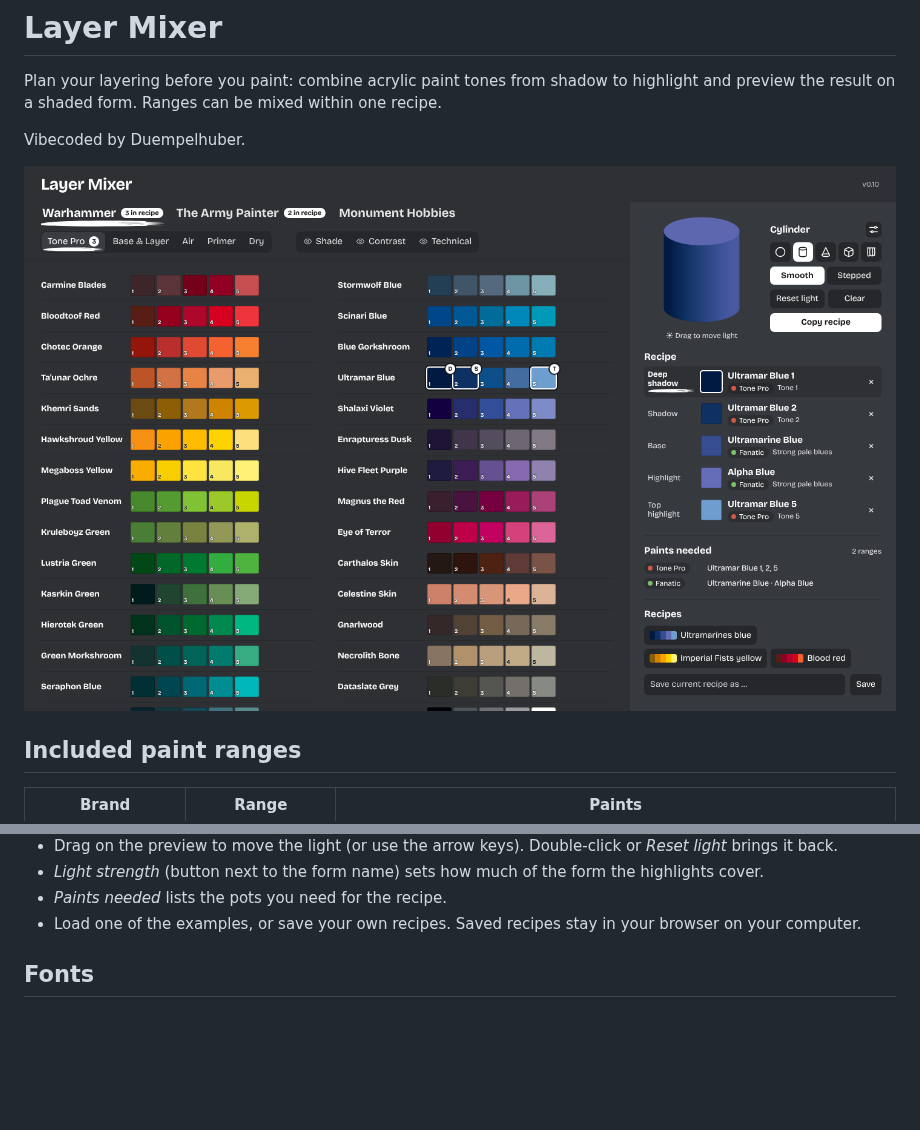
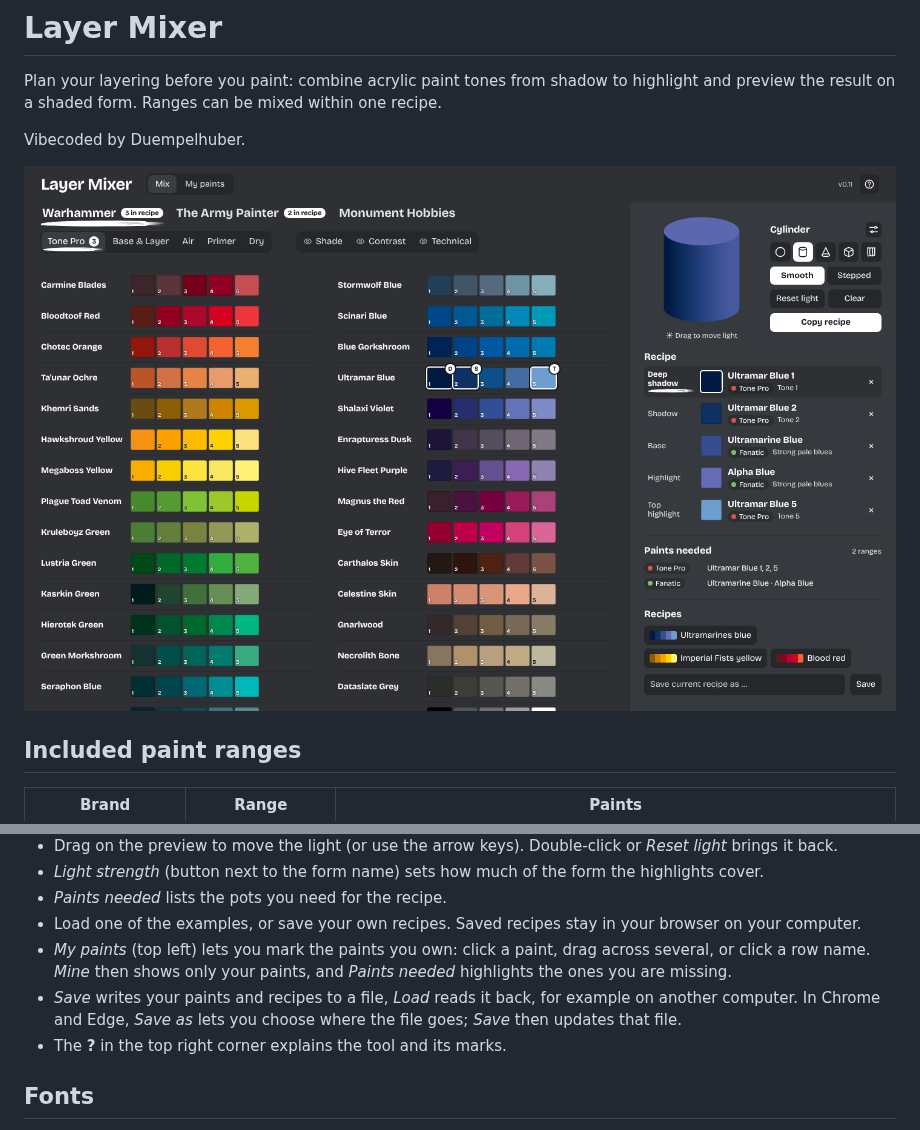
Before and after one commit to Duempelhuber/layer-mixer, a Markdown page: README.md, 2 parts joined by grey strips. GitHub-like rendering; pictures changed too: screenshot.png; blank space fills up the shorter version.

```diff
--- a/README.md
+++ b/README.md
@@ -50,6 +50,9 @@ Vibecoded by Duempelhuber.
 - *Light strength* (button next to the form name) sets how much of the form the highlights cover.
 - *Paints needed* lists the pots you need for the recipe.
 - Load one of the examples, or save your own recipes. Saved recipes stay in your browser on your computer.
+- *My paints* (top left) lets you mark the paints you own: click a paint, drag across several, or click a row name. *Mine* then shows only your paints, and *Paints needed* highlights the ones you are missing.
+- *Save* writes your paints and recipes to a file, *Load* reads it back, for example on another computer. In Chrome and Edge, *Save as* lets you choose where the file goes; *Save* then updates that file.
+- The **?** in the top right corner explains the tool and its marks.
 
 ## Fonts
 
```
Also changed, not shown: 17 other files.
